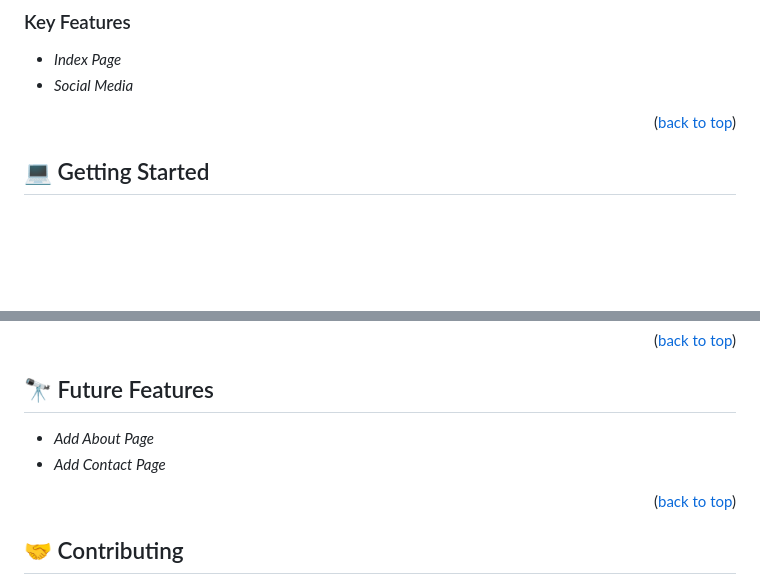
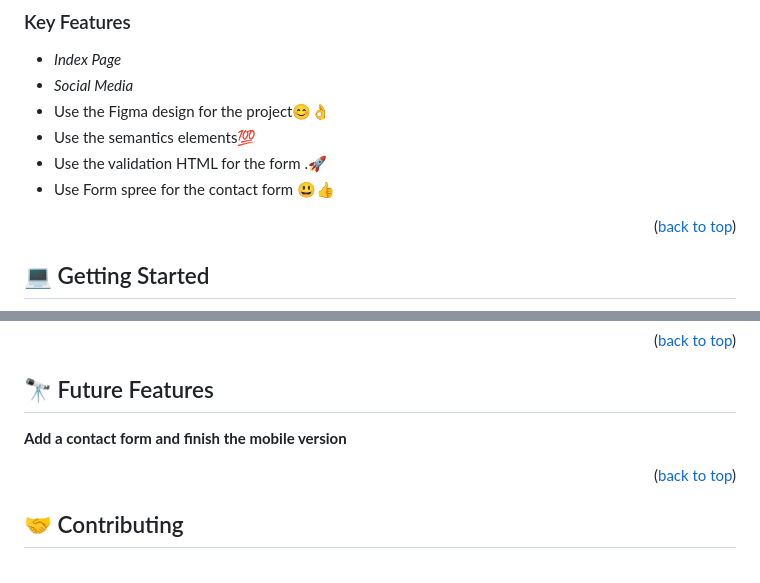
Before and after one commit to JoyTaribagshaw/My-Portfolio, a Markdown page: README.md, 2 parts joined by grey strips. Rendered like a GitHub page; blank space fills up the shorter version.

```diff
--- a/README.md
+++ b/README.md
@@ -40,6 +40,10 @@
 
 - *Index Page*
 - *Social Media*
+- Use the Figma design for the project😊👌
+- Use the semantics elements💯
+- Use the validation HTML for the form .🚀
+- Use Form spree for the contact form 😃👍
 
 <p align="right">(<a href="#readme-top">back to top</a>)</p>
 
@@ -97,8 +101,7 @@ Github pages.
 
 ## 🔭 Future Features <a name="future-features"></a>
 
-- *Add About Page*
-- *Add Contact Page*
+**Add a contact form and finish the mobile version**
 
 <p align="right">(<a href="#readme-top">back to top</a>)</p>
 
```
